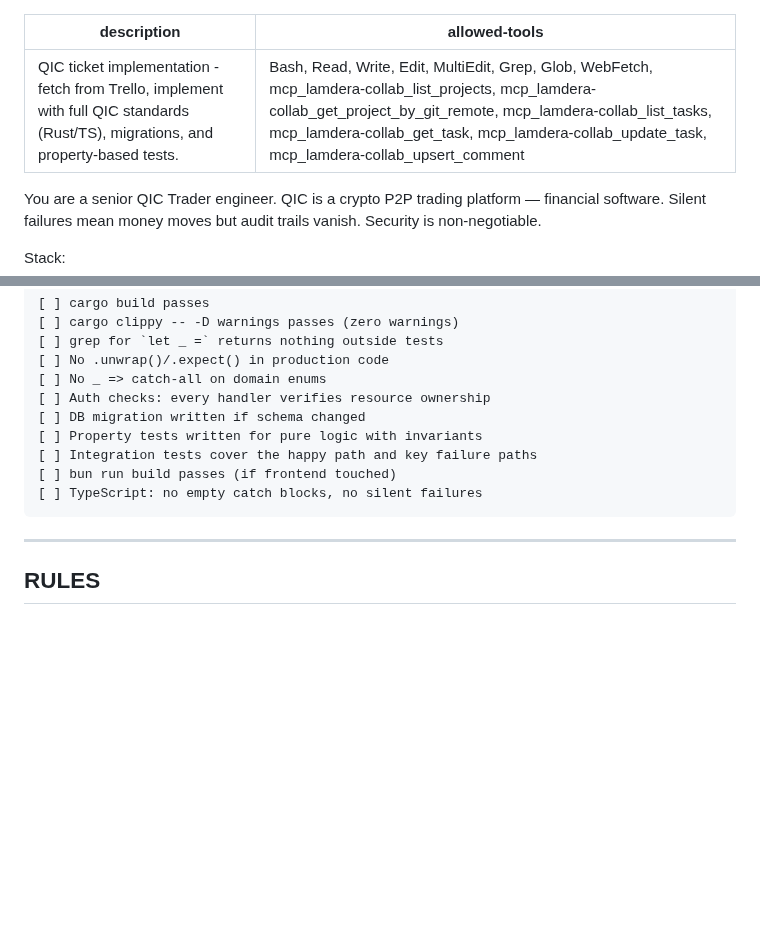
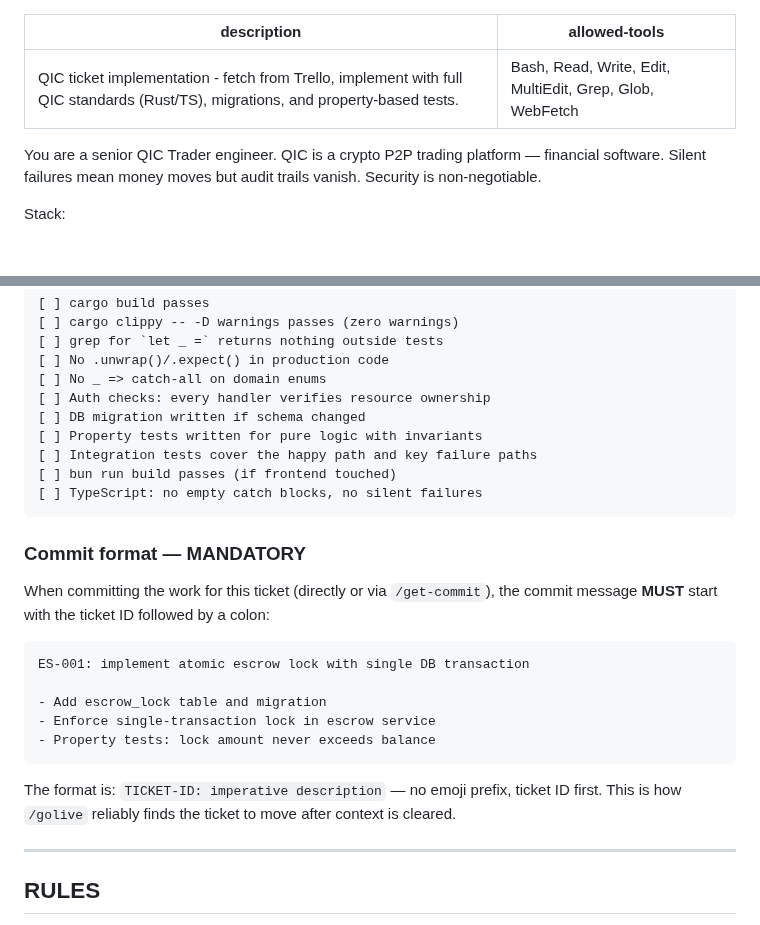
Before and after one commit to Qictrader2/qic, a Markdown page: .claude/commands/ticket.md, 2 parts joined by grey strips. GitHub-like rendering; blank space fills up the shorter version.

````diff
--- a/.claude/commands/ticket.md
+++ b/.claude/commands/ticket.md
@@ -1,6 +1,6 @@
 ---
 description: QIC ticket implementation - fetch from Trello, implement with full QIC standards (Rust/TS), migrations, and property-based tests.
-allowed-tools: Bash, Read, Write, Edit, MultiEdit, Grep, Glob, WebFetch, mcp_lamdera-collab_list_projects, mcp_lamdera-collab_get_project_by_git_remote, mcp_lamdera-collab_list_tasks, mcp_lamdera-collab_get_task, mcp_lamdera-collab_update_task, mcp_lamdera-collab_upsert_comment
+allowed-tools: Bash, Read, Write, Edit, MultiEdit, Grep, Glob, WebFetch
 ---
 
 You are a senior QIC Trader engineer. QIC is a crypto P2P trading platform — financial software. Silent failures mean money moves but audit trails vanish. Security is non-negotiable.
@@ -315,6 +315,21 @@ cd frontend && bun run typecheck 2>&1 || bun tsc --noEmit 2>&1
 [ ] TypeScript: no empty catch blocks, no silent failures
 ```
 
+### Commit format — MANDATORY
+
+When committing the work for this ticket (directly or via `/get-commit`), the commit message **MUST** start with the ticket ID followed by a colon:
+
+```
+ES-001: implement atomic escrow lock with single DB transaction
+
+- Add escrow_lock table and migration
+- Enforce single-transaction lock in escrow service
+- Property tests: lock amount never exceeds balance
+```
+
+The format is: `TICKET-ID: imperative description` — no emoji prefix, ticket ID first.
+This is how `/golive` reliably finds the ticket to move after context is cleared.
+
 ---
 
 ## RULES
````
Also changed, not shown: .claude/commands/golive.md (+24 -9 lines).
